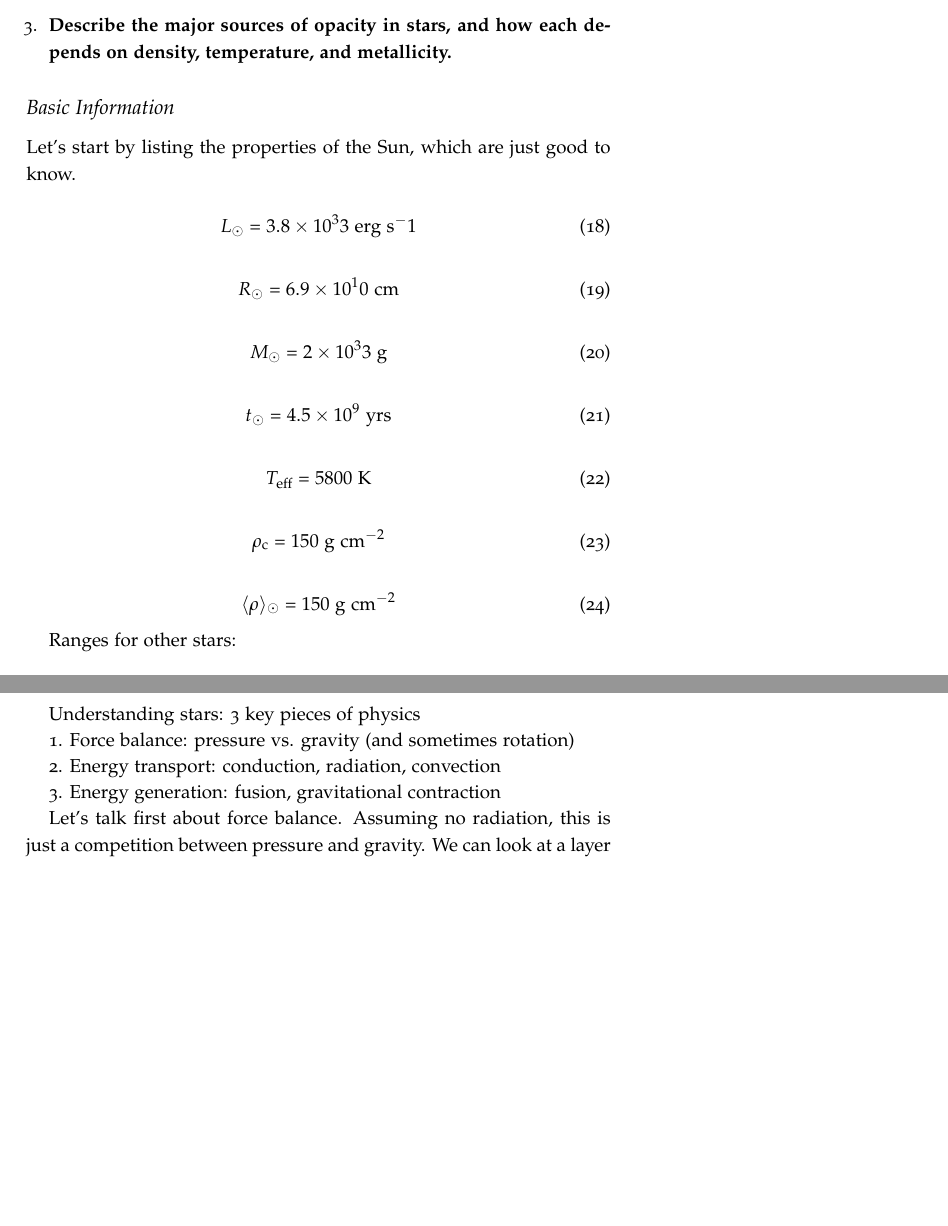
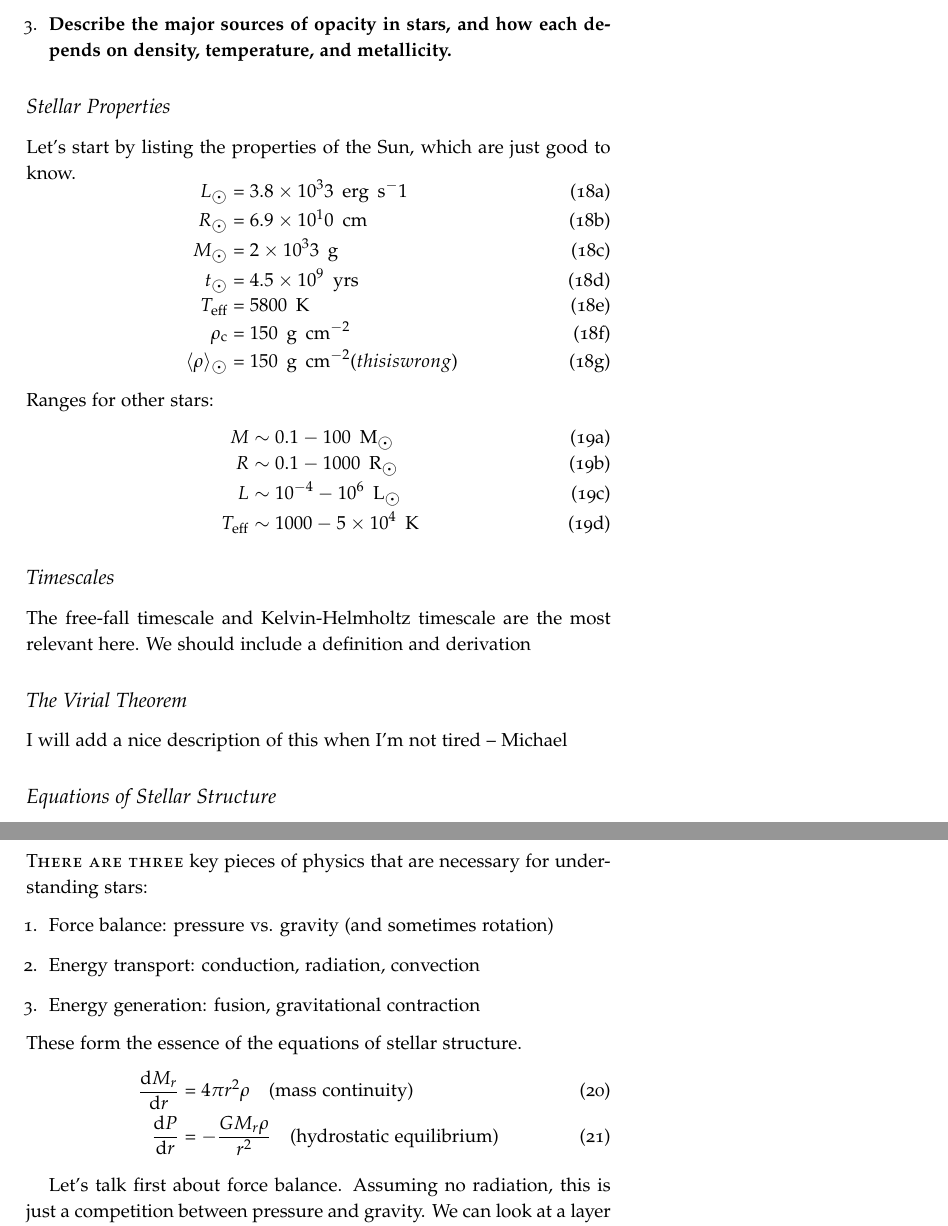
Before and after one commit to mweastwood/QualReview, a LaTeX document (review.tex, which reads stars.tex): two parts of pages 10 and 11 of 17, joined at a grey line, cut so that both start at the same text, the shorter picture padded with empty space. Compiled offline with pdfLaTeX.

Commit message:
Formatted some of the notes in stars (and added some comments)

```diff
--- a/stars.tex
+++ b/stars.tex
@@ -11,39 +11,51 @@
       temperature, and metallicity.}
 \end{enumerate}
 
+\subsection{Stellar Properties}
+Let's start by listing the properties of the Sun, which are just good to know.
+\begin{dgroup}
+\begin{dmath}
+L_\astrosun = 3.8 \times 10^33~{\rm erg}~{\rm s}^-1
+\end{dmath}
+\begin{dmath}
+R_\astrosun = 6.9 \times 10^10~{\rm cm}
+\end{dmath}
+\begin{dmath}
+M_\astrosun = 2 \times 10^33~{\rm g}
+\end{dmath}
+\begin{dmath}
+t_\astrosun = 4.5 \times 10^9~{\rm yrs}
+\end{dmath}
+\begin{dmath}
+T_{\rm eff} = 5800~{\rm K}
+\end{dmath}
+\begin{dmath}
+\rho_{\rm c} = 150~{\rm g}~{\rm cm}^{-2}
+\end{dmath}
+\begin{dmath}
+\langle \rho \rangle_\astrosun = 150~{\rm g}~{\rm cm}^{-2} (this is wrong)
+\end{dmath}
+\end{dgroup}
+Ranges for other stars:
+\begin{dgroup}
+\begin{dmath}
+M \sim 0.1 - 100~{\rm M}_\astrosun
+\end{dmath}
+\begin{dmath}
+R \sim 0.1 - 1000~{\rm R}_\astrosun
+\end{dmath}
+\begin{dmath}
+L \sim 10^{-4} - 10^6~{\rm L}_\astrosun
+\end{dmath}
+\begin{dmath}
+T_{\rm eff} \sim 1000 - 5 \times 10^4~{\rm K}
+\end{dmath}
+\end{dgroup}
 
-\subsection{Basic Information}
+\subsection{Timescales}
+The free-fall timescale and Kelvin-Helmholtz timescale are the most relevant here.  We should
+include a definition and derivation
 
-Let's start by listing the properties of the Sun, which are just good to know.
+\subsection{The Virial Theorem}
+I will add a nice description of this when I'm not tired -- Michael
 
-\begin{equation}
-L_\odot = 3.8 \times 10^33~{\rm erg}~{\rm s}^-1
-\end{equation}
-
-\begin{equation}
-R_\odot = 6.9 \times 10^10~{\rm cm}
-\end{equation}
-
-\begin{equation}
-M_\odot = 2 \times 10^33~{\rm g}
-\end{equation}
-
-\begin{equation}
-t_\odot = 4.5 \times 10^9~{\rm yrs}
-\end{equation}
-
-\begin{equation}
-T_{\rm eff} = 5800~{\rm K}
-\end{equation}
-
-\begin{equation}
-\rho_{\rm c} = 150~{\rm g}~{\rm cm}^{-2}
-\end{equation}
-
-\begin{equation}
-\langle \rho \rangle_\odot = 150~{\rm g}~{\rm cm}^{-2}
-\end{equation}
-
-Ranges for other stars:
-
-\begin{equation}
@@ -65,10 +62,19 @@ T_{\rm eff} \sim 1000 - 5 \times 10^4~{\rm K}
-Understanding stars: 3 key pieces of physics
-
-1. Force balance: pressure vs. gravity (and sometimes rotation)
-
-2. Energy transport: conduction, radiation, convection
-
-3. Energy generation: fusion, gravitational contraction
+\subsection{Equations of Stellar Structure}
+\newthought{There are three} key pieces of physics that are necessary for understanding stars:
+\begin{enumerate}
+    \item Force balance: pressure vs. gravity (and sometimes rotation)
+    \item Energy transport: conduction, radiation, convection
+    \item Energy generation: fusion, gravitational contraction
+\end{enumerate}
+These form the essence of the equations of stellar structure.
+\begin{dgroup*}
+\begin{dmath}
+    \frac{\d M_r}{\d r} = 4\pi r^2\rho \quad \text{(mass continuity)}
+\end{dmath}
+\begin{dmath}
+    \frac{\d P}{\d r} = -\frac{GM_r\rho}{r^2} \quad \text{(hydrostatic equilibrium)}
+\end{dmath}
+\end{dgroup*}
 
 Let's talk first about force balance. Assuming no radiation, this is just a competition between pressure and gravity. We can look at a layer in the star with pressure $P$ at its base and $P+dP$ above, and we know the force on the layer due to gravity. The total force will be the pressure difference times the area of the shell $A$ (which will eventually drop out) plus the gravitational force $-\frac{G M_r M_{\rm shell}}{r^2}$. If we assume hydrostatic equilibrium, the total force is zero. We then can switch to differentials to get the hydrostatic equilibrium equation:
 
```
Also changed, not shown: stars.tex (17 more changed lines).
